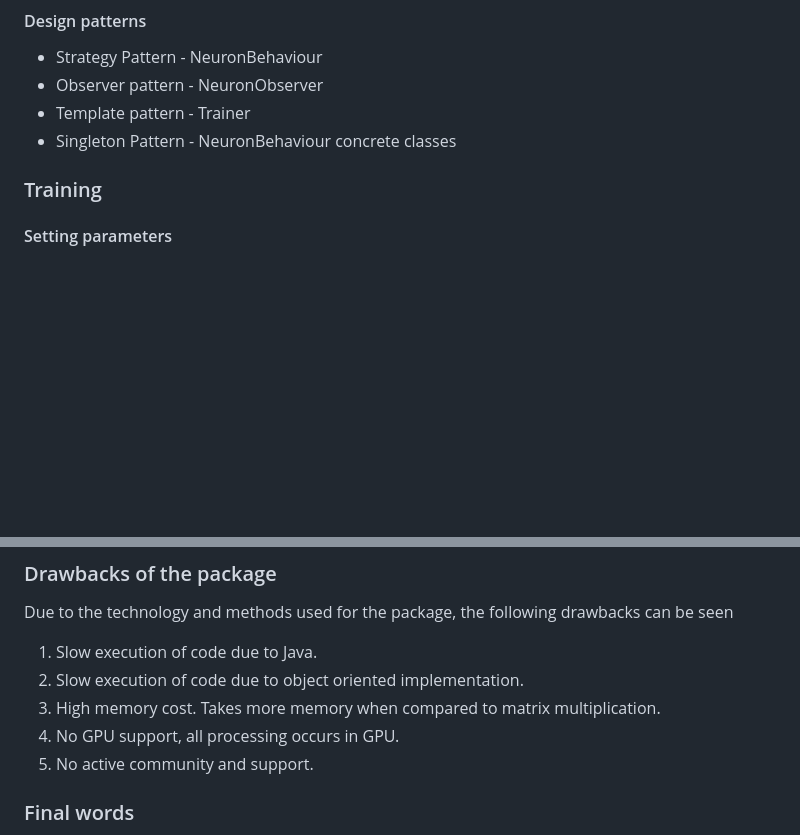
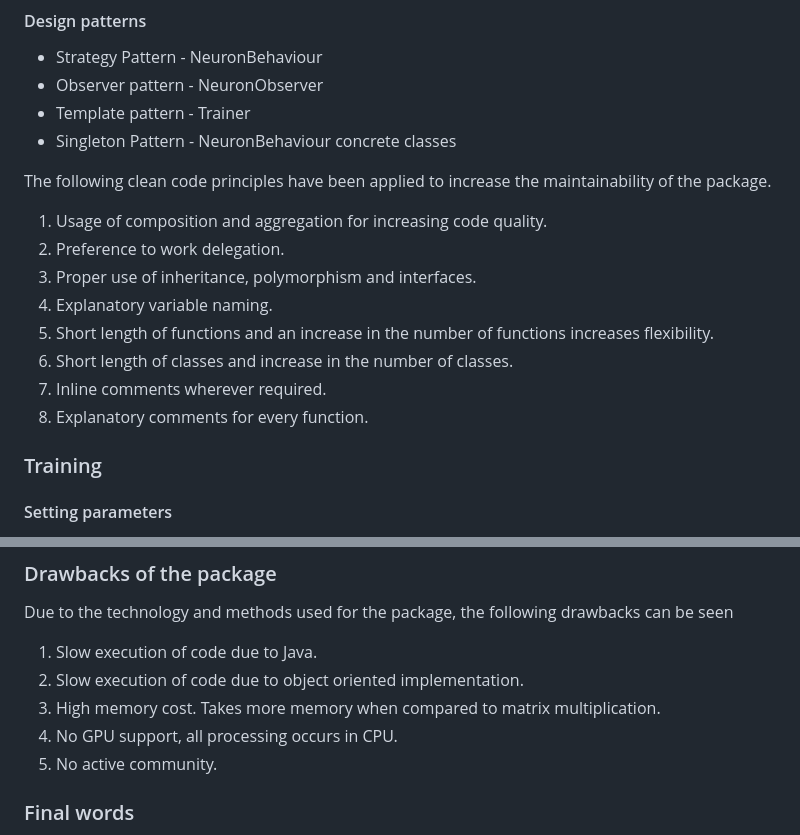
Before and after one commit to Aatmaj-Zephyr/ANN4j, a Markdown page: README.md, 2 parts joined by grey strips. GitHub-like rendering; blank space fills up the shorter version.

```diff
--- a/README.md
+++ b/README.md
@@ -106,6 +108,16 @@ Detailed class structure, required documentation and Class Hierarchy can be foun
 - Observer pattern - NeuronObserver
 - Template pattern - Trainer
 - Singleton Pattern - NeuronBehaviour concrete classes
+
+The following clean code principles have been applied to increase the maintainability of the package.
+1) Usage of composition and aggregation for increasing code quality.
+2) Preference to work delegation.
+3) Proper use of inheritance, polymorphism and interfaces.
+4) Explanatory variable naming.
+5) Short length of functions and an increase in the number of functions increases flexibility.
+6) Short length of classes and increase in the number of classes.
+7) Inline comments wherever required.
+8) Explanatory comments for every function.
 
 ### Training
 #### Setting parameters
@@ -487,8 +499,8 @@ Due to the technology and methods used for the package, the following drawbacks
 1) Slow execution of code due to Java.
 2) Slow execution of code due to object oriented implementation.
 3) High memory cost. Takes more memory when compared to matrix multiplication.
-4) No GPU support, all processing occurs in GPU.
-5) No active community and support.
+4) No GPU support, all processing occurs in CPU.
+5) No active community.
 
 ### Final words
 ANN4j provides functionality for object orinted artificial neural networks in pure Java. It has been developed and published open source on github under the MIT liscence. The source code has been refactored multiple times to include clean code principles as well as relevant design patterns. This package can be used to perform fundamental research in areas of artificial intelligance as it provides flexibility due to its object oriented approach.
```
Also changed, not shown: other parts of README.md (+3 -1 lines).
